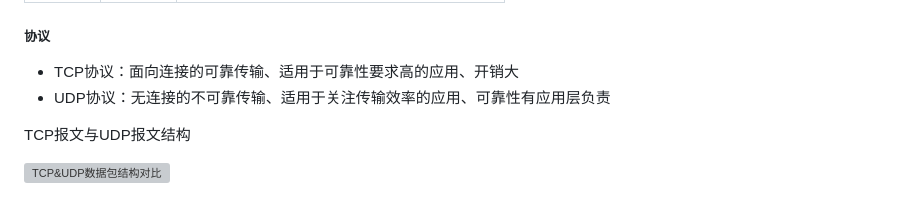
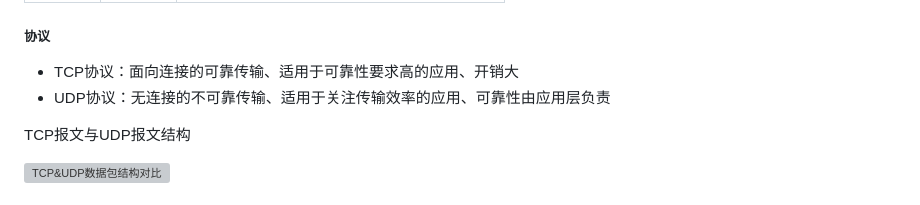
Before and after one commit to hebor/network, a Markdown page: 01.网络基本概念.md, the part around the change. Drawn GitHub-style; grey boxes are pictures that could not be loaded.

Commit message:
修正文字错误

```diff
--- a/01.网络基本概念.md
+++ b/01.网络基本概念.md
@@ -176,7 +176,7 @@ TCP/IP模型的最高层，直接为应用程序提供网络服务。应用层
 ##### 协议
 
 - TCP协议：面向连接的可靠传输、适用于可靠性要求高的应用、开销大
-- UDP协议：无连接的不可靠传输、适用于关注传输效率的应用、可靠性有应用层负责
+- UDP协议：无连接的不可靠传输、适用于关注传输效率的应用、可靠性由应用层负责
 
 TCP报文与UDP报文结构
 
```
